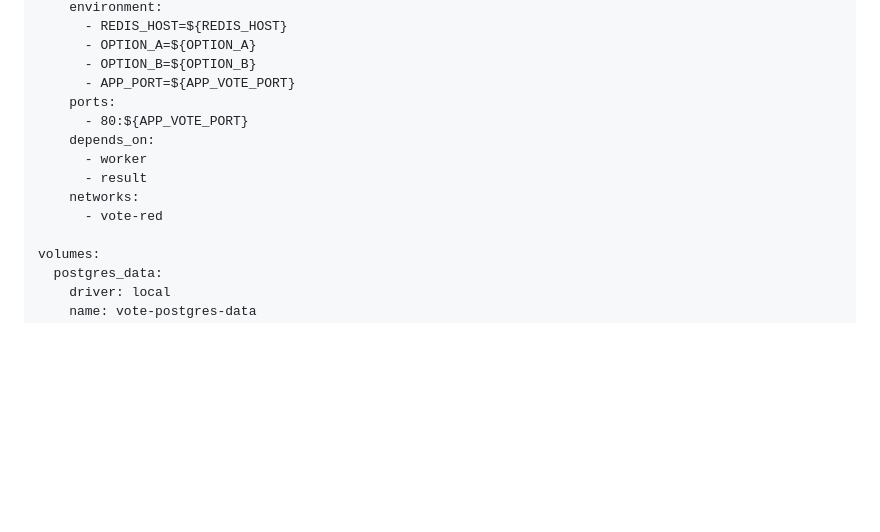
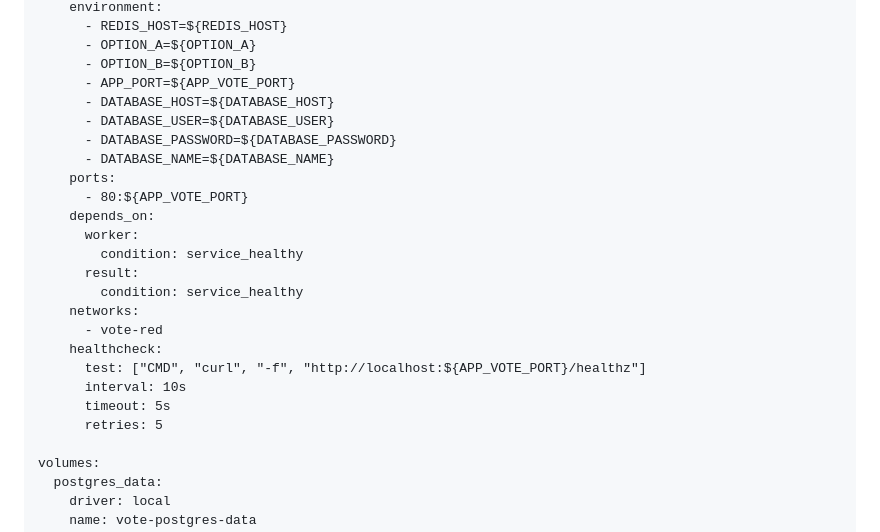
Before and after one commit to jorhak/90DiasDeDevOps, a Markdown page: semana_02/README.md, the part around one of its changes. GitHub-like rendering; blank space fills up the shorter version.

```diff
--- a/semana_02/README.md
+++ b/semana_02/README.md
@@ -959,13 +981,24 @@ services:
       - OPTION_A=${OPTION_A}
       - OPTION_B=${OPTION_B}
       - APP_PORT=${APP_VOTE_PORT}
+      - DATABASE_HOST=${DATABASE_HOST}
+      - DATABASE_USER=${DATABASE_USER}
+      - DATABASE_PASSWORD=${DATABASE_PASSWORD}
+      - DATABASE_NAME=${DATABASE_NAME}
     ports:
       - 80:${APP_VOTE_PORT}
     depends_on:
-      - worker
-      - result
+      worker:
+        condition: service_healthy
+      result:
+        condition: service_healthy
     networks:
       - vote-red
+    healthcheck:
+      test: ["CMD", "curl", "-f", "http://localhost:${APP_VOTE_PORT}/healthz"]
+      interval: 10s
+      timeout: 5s
+      retries: 5
 
 volumes:
   postgres_data:
```
Also changed, not shown: other parts of semana_02/README.md (+32 -10 lines).
